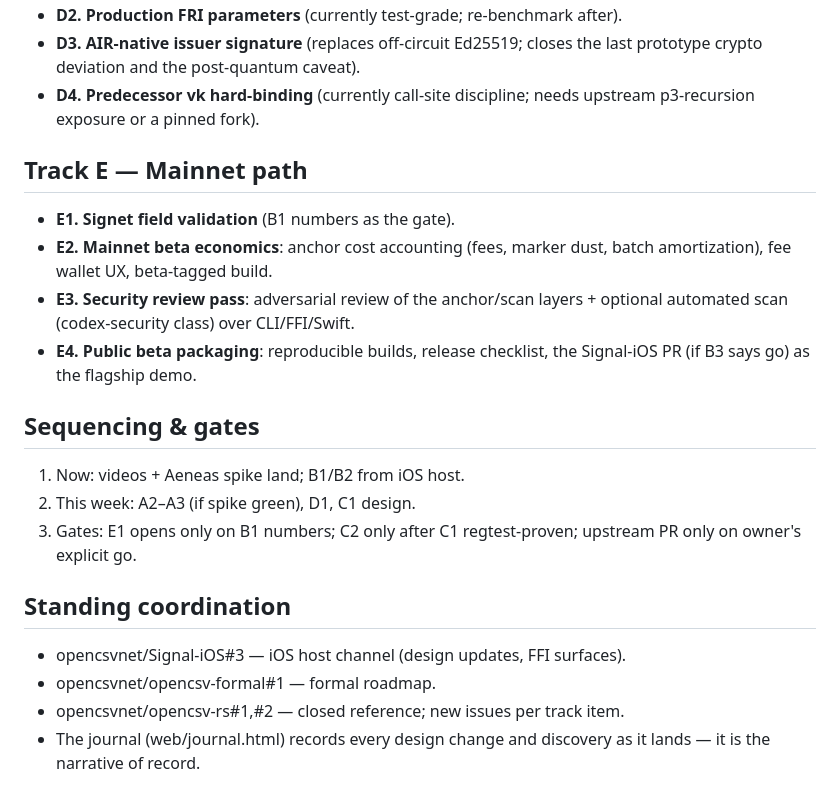
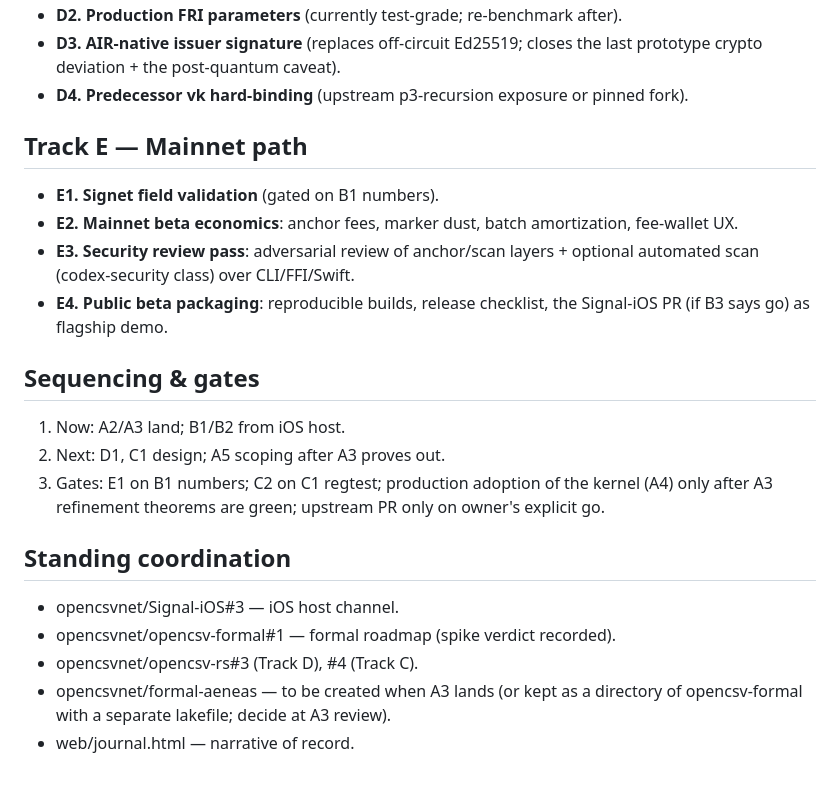
Before and after one commit to opencsvnet/opencsv, a Markdown page: ROADMAP.md, the part around one of its changes. Rendered like a GitHub page.

Commit message:
ROADMAP.md rev 2: Aeneas verdict incorporated (kernel-extraction path, verify-then-adopt endgame, toolchain fork recorded)

```diff
--- a/ROADMAP.md
+++ b/ROADMAP.md
@@ -63,27 +73,29 @@ spike (agent), iOS signet measurement campaign + story-page captures (iOS host).
 - **D2. Production FRI parameters** (currently test-grade; re-benchmark after).
-- **D3. AIR-native issuer signature** (replaces off-circuit Ed25519; closes the
-  last prototype crypto deviation and the post-quantum caveat).
-- **D4. Predecessor vk hard-binding** (currently call-site discipline; needs
-  upstream p3-recursion exposure or a pinned fork).
+- **D3. AIR-native issuer signature** (replaces off-circuit Ed25519; closes
+  the last prototype crypto deviation + the post-quantum caveat).
+- **D4. Predecessor vk hard-binding** (upstream p3-recursion exposure or
+  pinned fork).
 
 ## Track E — Mainnet path
-- **E1. Signet field validation** (B1 numbers as the gate).
-- **E2. Mainnet beta economics**: anchor cost accounting (fees, marker dust,
-  batch amortization), fee wallet UX, beta-tagged build.
-- **E3. Security review pass**: adversarial review of the anchor/scan layers +
+- **E1. Signet field validation** (gated on B1 numbers).
+- **E2. Mainnet beta economics**: anchor fees, marker dust, batch amortization,
+  fee-wallet UX.
+- **E3. Security review pass**: adversarial review of anchor/scan layers +
   optional automated scan (codex-security class) over CLI/FFI/Swift.
 - **E4. Public beta packaging**: reproducible builds, release checklist, the
-  Signal-iOS PR (if B3 says go) as the flagship demo.
+  Signal-iOS PR (if B3 says go) as flagship demo.
 
 ## Sequencing & gates
-1. Now: videos + Aeneas spike land; B1/B2 from iOS host.
-2. This week: A2–A3 (if spike green), D1, C1 design.
-3. Gates: E1 opens only on B1 numbers; C2 only after C1 regtest-proven;
-   upstream PR only on owner's explicit go.
+1. Now: A2/A3 land; B1/B2 from iOS host.
+2. Next: D1, C1 design; A5 scoping after A3 proves out.
+3. Gates: E1 on B1 numbers; C2 on C1 regtest; production adoption of the
+   kernel (A4) only after A3 refinement theorems are green; upstream PR only
+   on owner's explicit go.
 
 ## Standing coordination
-- opencsvnet/Signal-iOS#3 — iOS host channel (design updates, FFI surfaces).
-- opencsvnet/opencsv-formal#1 — formal roadmap.
-- opencsvnet/opencsv-rs#1,#2 — closed reference; new issues per track item.
-- The journal (web/journal.html) records every design change and discovery as
-  it lands — it is the narrative of record.
+- opencsvnet/Signal-iOS#3 — iOS host channel.
+- opencsvnet/opencsv-formal#1 — formal roadmap (spike verdict recorded).
+- opencsvnet/opencsv-rs#3 (Track D), #4 (Track C).
+- opencsvnet/formal-aeneas — to be created when A3 lands (or kept as a
+  directory of opencsv-formal with a separate lakefile; decide at A3 review).
+- web/journal.html — narrative of record.
```
Also changed, not shown: other parts of ROADMAP.md (+63 -53 lines).
